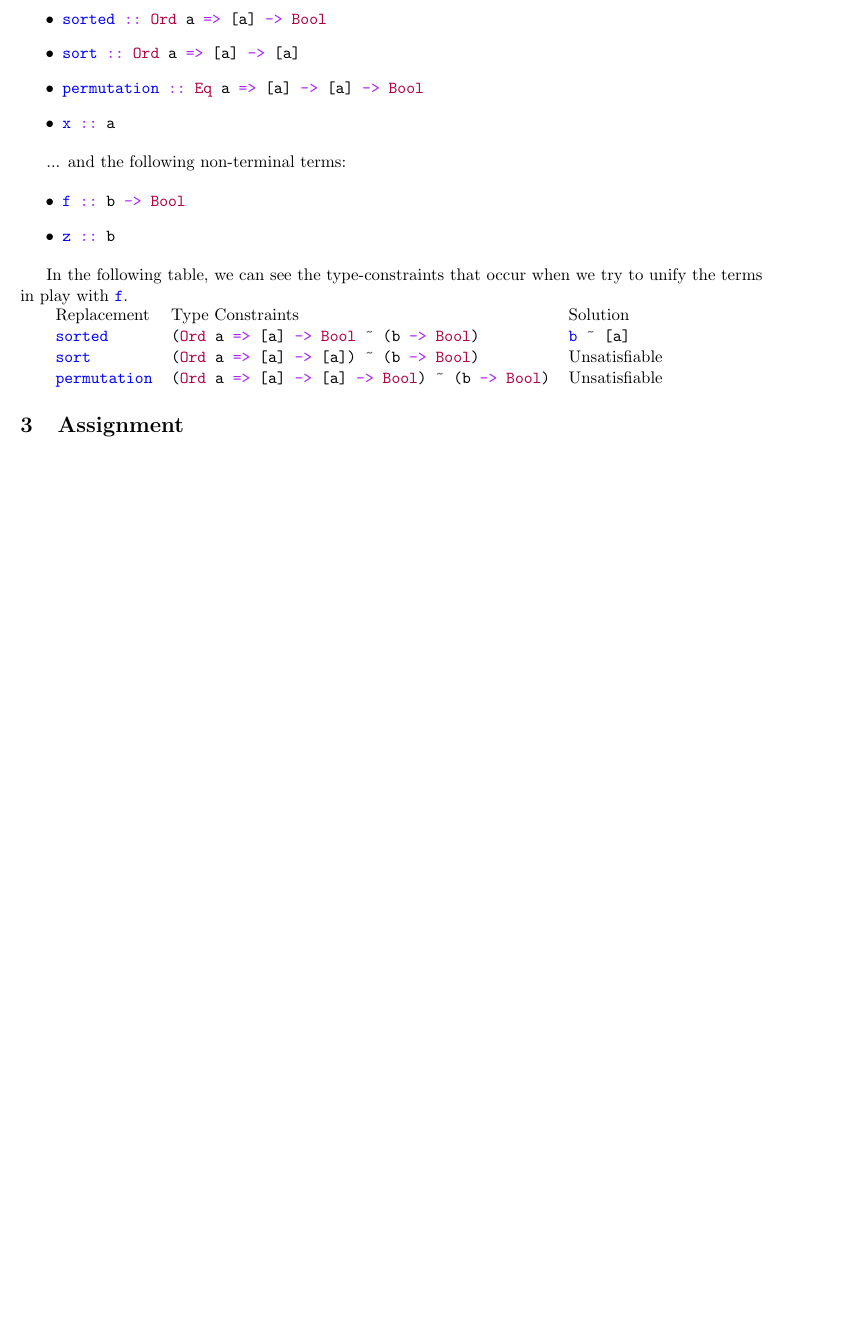
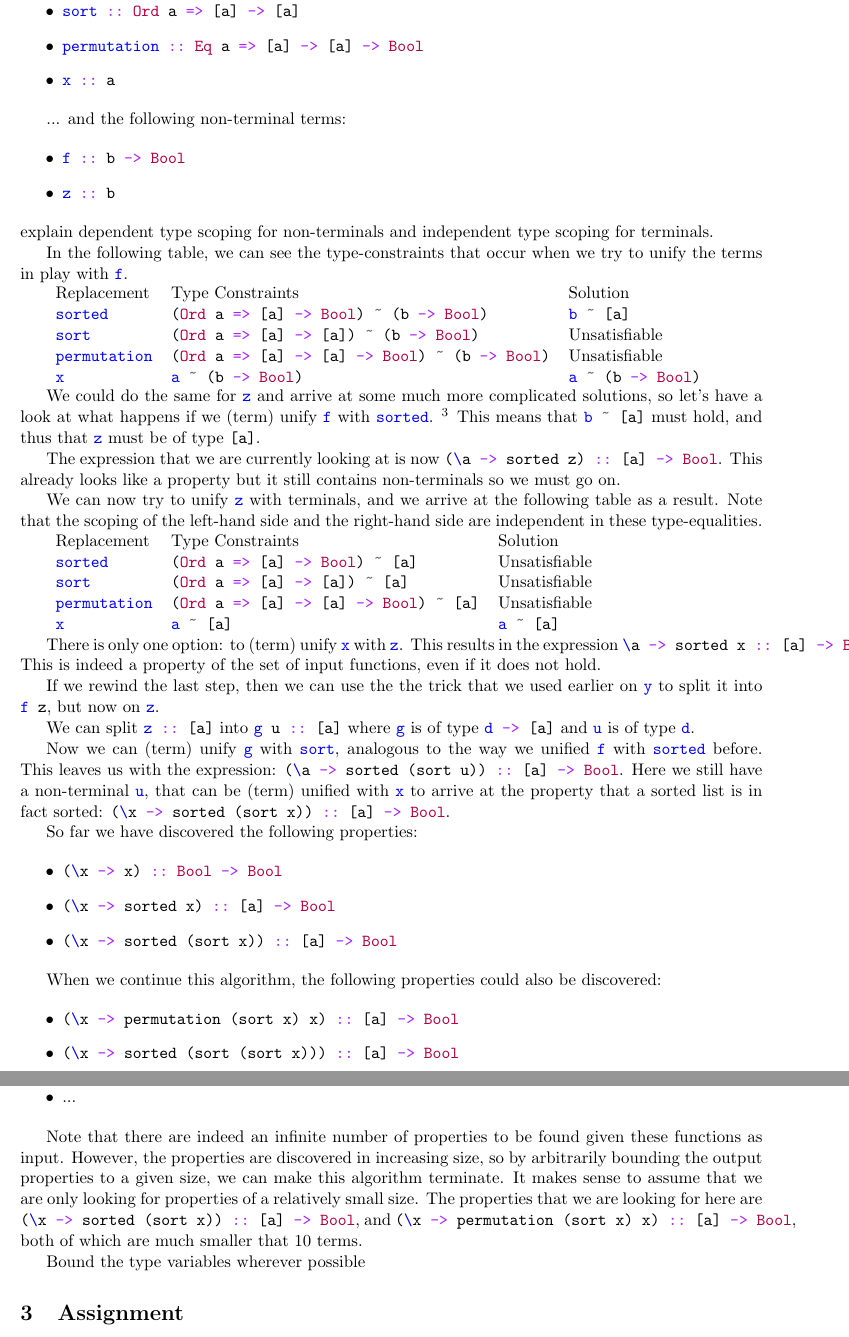
Before and after one commit to NorfairKing/thesis, a LaTeX document (detailed-proposal/doc/proposal.tex): part of page 3 of 3 before the commit and two parts of pages 3 and 4 of 4 after it, the two joined at a grey line, cut so that both start at the same text, the shorter picture padded with empty space. Compiled offline with pdfLaTeX.

Commit message:
finished first version of the algorithm ramblings

```diff
--- a/detailed-proposal/doc/proposal.tex
+++ b/detailed-proposal/doc/proposal.tex
@@ -6,6 +6,7 @@
 
 \usepackage[a4paper, margin=2cm]{geometry}
 
+\newcommand{\TODO}[1]{#1}
 
 \title{Detailed Master Thesis Proposal:\\\vspace{0.5cm}{\Huge Functional Property Discovery and Corresponding Test Generation in Haskell}}
 \author{Tom Sydney Kerckhove}
@@ -92,15 +93,71 @@ At this point we have these terms in 'play':
   \item \h{f :: b -> Bool}
   \item \h{z :: b}
 \end{itemize}
+\TODO{explain dependent type scoping for non-terminals and independent type scoping for terminals.}
 
 In the following table, we can see the type-constraints that occur when we try to unify the terms in play with \h{f}.
 
 \begin{tabular}{lll}
   Replacement & Type Constraints & Solution \\
-  \h{sorted} & \h{(Ord a => [a] -> Bool ~ (b -> Bool)} & \h{b ~ [a]} \\
+  \h{sorted} & \h{(Ord a => [a] -> Bool) ~ (b -> Bool)} & \h{b ~ [a]} \\
   \h{sort} & \h{(Ord a => [a] -> [a]) ~ (b -> Bool)} & Unsatisfiable \\
   \h{permutation} & \h{(Ord a => [a] -> [a] -> Bool) ~ (b -> Bool)} & Unsatisfiable \\
+  \h{x} & \h{a ~ (b -> Bool)} & \h{a ~ (b -> Bool)} \\
 \end{tabular}
+
+We could do the same for \h{z} and arrive at some much more complicated solutions, so let's have a look at what happens if we (term) unify \h{f} with \h{sorted}. \footnote{In the real algorithm, the unification of \h{x} with \h{f} would have to be explored as well.}
+This means that \h{b ~ [a]} must hold, and thus that \h{z} must be of type \h{[a]}.
+
+The expression that we are currently looking at is now \h{(\a -> sorted z) :: [a] -> Bool}.
+This already looks like a property but it still contains non-terminals so we must go on.
+
+We can now try to unify \h{z} with terminals, and we arrive at the following table as a result.
+Note that the scoping of the left-hand side and the right-hand side are independent in these type-equalities.
+
+\begin{tabular}{lll}
+  Replacement & Type Constraints & Solution \\
+  \h{sorted} & \h{(Ord a => [a] -> Bool) ~ [a]} & Unsatisfiable \\
+  \h{sort} & \h{(Ord a => [a] -> [a]) ~ [a]} & Unsatisfiable \\
+  \h{permutation} & \h{(Ord a => [a] -> [a] -> Bool) ~ [a]} & Unsatisfiable \\
+  \h{x} & \h{a ~ [a]} & \h{a ~ [a]} \\
+\end{tabular}
+
+There is only one option: to (term) unify \h{x} with \h{z}.
+This results in the expression \h{\a -> sorted x :: [a] -> Bool}.
+This is indeed a property of the set of input functions, even if it does not hold.
+
+If we rewind the last step, then we can use the the trick that we used earlier on \h{y} to split it into \h{f z}, but now on \h{z}.
+
+We can split \h{z :: [a]} into \h{g u :: [a]} where \h{g} is of type \h{d -> [a]} and \h{u} is of type \h{d}.
+
+Now we can (term) unify \h{g} with \h{sort}, analogous to the way we unified \h{f} with \h{sorted} before.
+This leaves us with the expression: \h{(\a -> sorted (sort u)) :: [a] -> Bool}.
+Here we still have a non-terminal \h{u}, that can be (term) unified with \h{x} to arrive at the property that a sorted list is in fact sorted:
+\h{(\x -> sorted (sort x)) :: [a] -> Bool}.
+
+So far we have discovered the following properties:
+
+\begin{itemize}
+  \item \h{(\x -> x) :: Bool -> Bool}
+  \item \h{(\x -> sorted x) :: [a] -> Bool}
+  \item \h{(\x -> sorted (sort x)) :: [a] -> Bool}
+\end{itemize}
+
+When we continue this algorithm, the following properties could also be discovered:
+
+\begin{itemize}
+  \item \h{(\x -> permutation (sort x) x) :: [a] -> Bool}
+  \item \h{(\x -> sorted (sort (sort x))) :: [a] -> Bool}
+  \item \h{(\x -> sorted (sort (sort (sort x)))) :: [a] -> Bool}
+  \item ...
+\end{itemize}
+
+Note that there are indeed an infinite number of properties to be found given these functions as input.
+However, the properties are discovered in increasing size, so by arbitrarily bounding the output properties to a given size, we can make this algorithm terminate.
+It makes sense to assume that we are only looking for properties of a relatively small size.
+The properties that we are looking for here are \h{(\x -> sorted (sort x)) :: [a] -> Bool}, and \h{(\x -> permutation (sort x) x) :: [a] -> Bool}, both of which are much smaller that 10 terms.
+
+\TODO{Bound the type variables wherever possible}
 
 \section{Assignment}
 \subsection{Objective}
```
